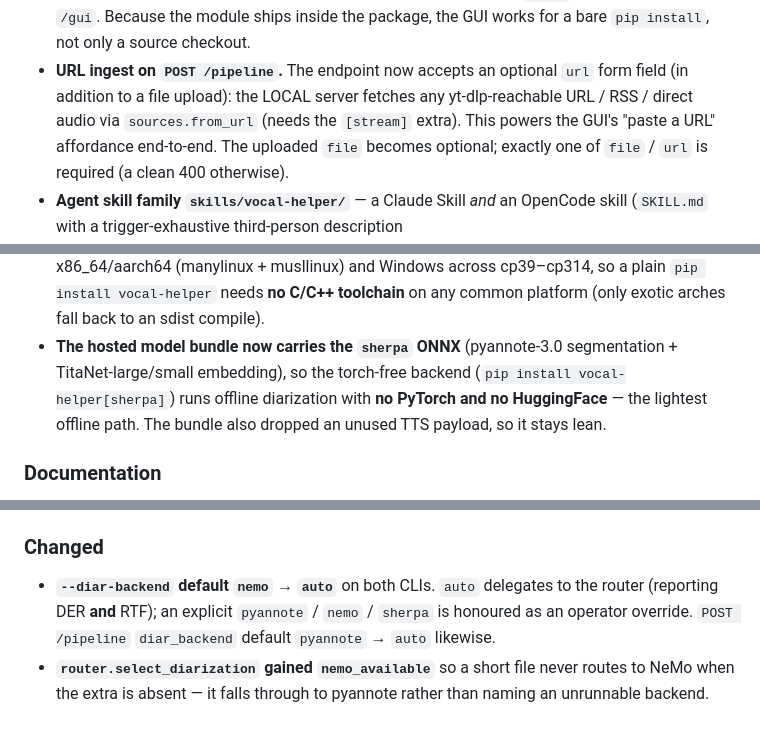
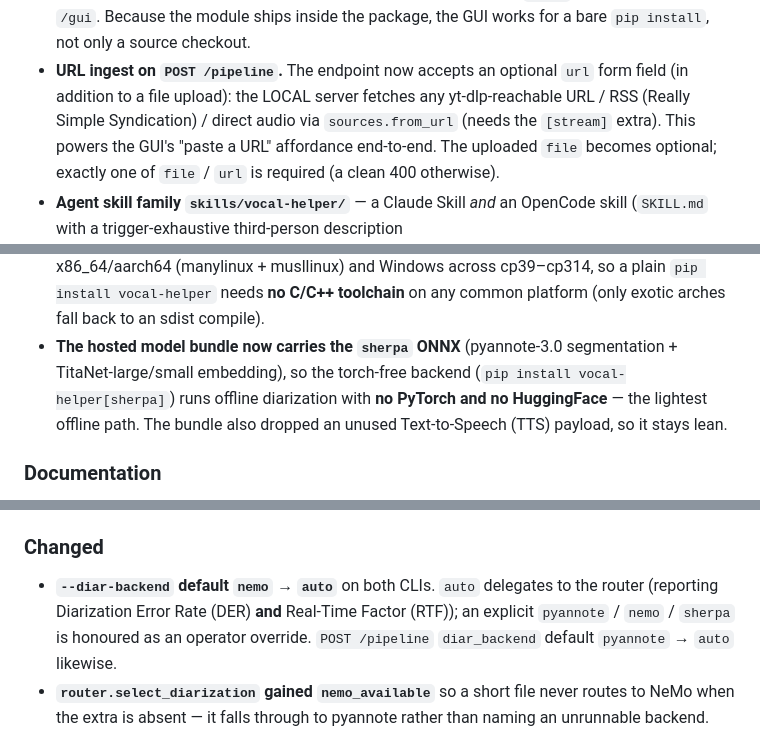
Before and after one commit to warith-harchaoui/vocal-helper, a Markdown page: CHANGELOG.md, 3 parts joined by grey strips. GitHub-like rendering.

```diff
--- a/CHANGELOG.md
+++ b/CHANGELOG.md
@@ -83,7 +83,7 @@ names exported from `vocal_helper.__all__` plus the documented CLI flags.
   works for a bare `pip install`, not only a source checkout.
 - **URL ingest on `POST /pipeline`.** The endpoint now accepts an optional `url`
   form field (in addition to a file upload): the LOCAL server fetches any
-  yt-dlp-reachable URL / RSS / direct audio via `sources.from_url` (needs the
+  yt-dlp-reachable URL / RSS (Really Simple Syndication) / direct audio via `sources.from_url` (needs the
   `[stream]` extra). This powers the GUI's "paste a URL" affordance end-to-end.
   The uploaded `file` becomes optional; exactly one of `file` / `url` is required
   (a clean 400 otherwise).
@@ -128,7 +128,7 @@ names exported from `vocal_helper.__all__` plus the documented CLI flags.
   segmentation + TitaNet-large/small embedding), so the torch-free backend
   (`pip install vocal-helper[sherpa]`) runs offline diarization with **no
   PyTorch and no HuggingFace** — the lightest offline path. The bundle also
-  dropped an unused TTS payload, so it stays lean.
+  dropped an unused Text-to-Speech (TTS) payload, so it stays lean.
 
 ### Documentation
 
@@ -159,7 +159,7 @@ names exported from `vocal_helper.__all__` plus the documented CLI flags.
 ### Changed
 
 - **`--diar-backend` default `nemo` → `auto`** on both CLIs. `auto` delegates to
-  the router (reporting DER **and** RTF); an explicit `pyannote` / `nemo` /
+  the router (reporting Diarization Error Rate (DER) **and** Real-Time Factor (RTF)); an explicit `pyannote` / `nemo` /
   `sherpa` is honoured as an operator override. `POST /pipeline` `diar_backend`
   default `pyannote` → `auto` likewise.
 - **`router.select_diarization` gained `nemo_available`** so a short file never
```
Also changed, not shown: other parts of CHANGELOG.md (+9 -9 lines), doc/tech-report.en.md (+7 -7 lines), doc/tech-report.fr.md (+12 -11 lines).
